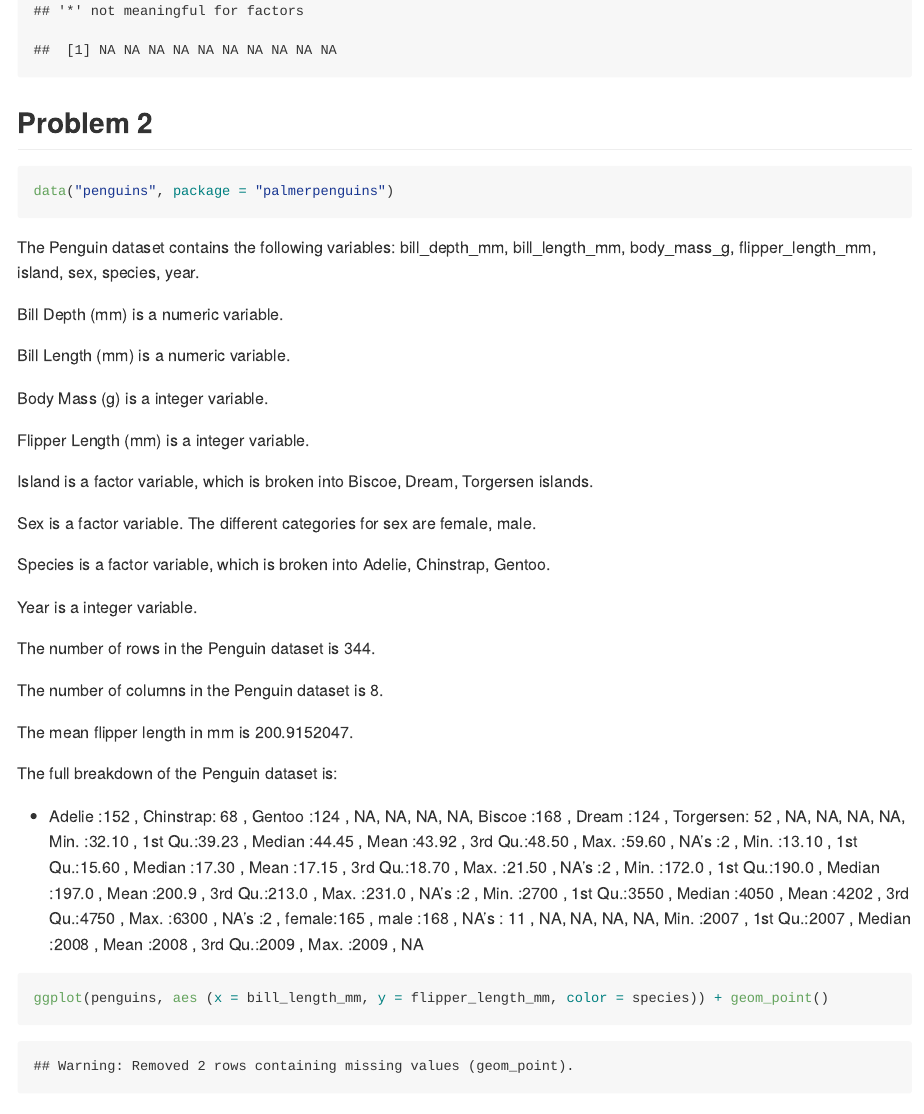
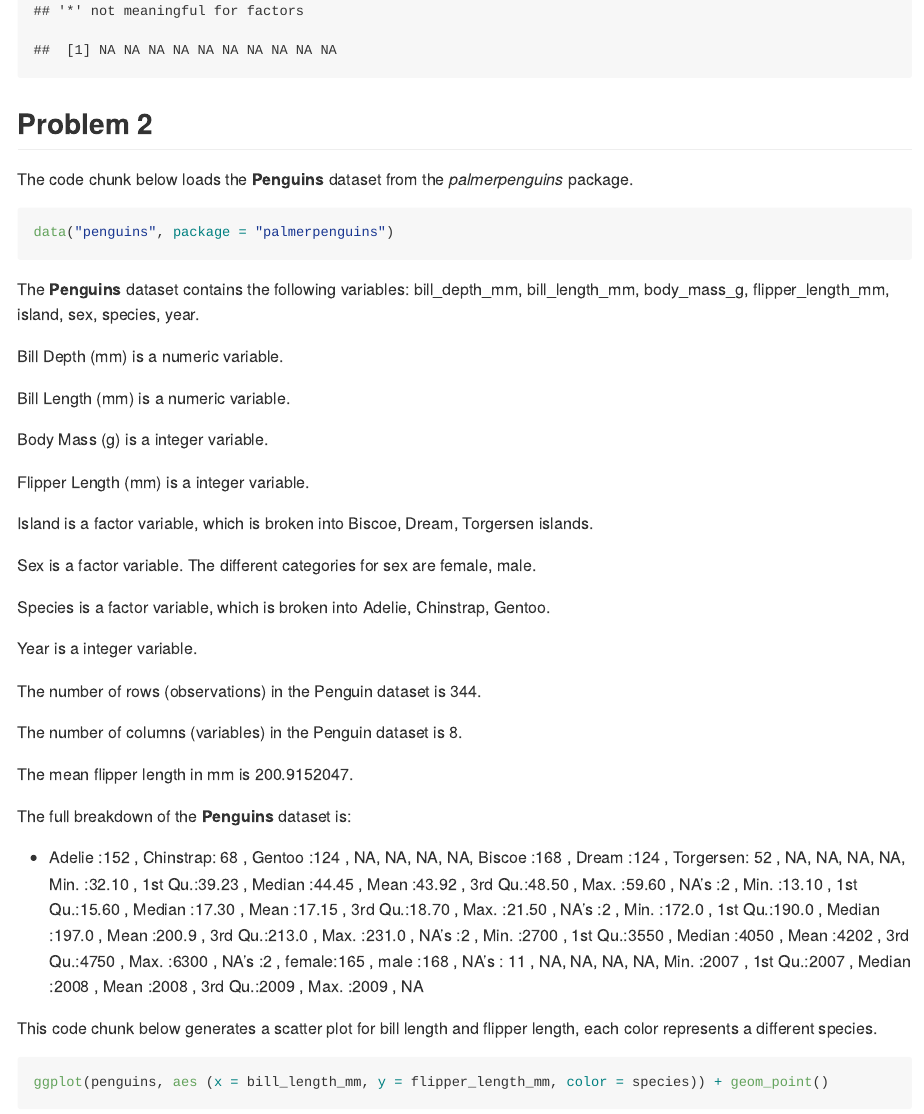
Before and after one commit to hlz2108/p8105_hw1_hlz2108, an R Markdown document (p8105_hw1_hlz2108.rmd): the page in a window 1100 px wide, from 2210 px down before the commit and from 2520 px down after it, so that both start at the same text. The pictures show the output file p8105_hw1_hlz2108.md that the author committed with the source, drawn offline in the style of GitHub.

Commit message:
Added formatting to text, description for code chunks. Showed output for first code chunk.

````diff
--- a/p8105_hw1_hlz2108.rmd
+++ b/p8105_hw1_hlz2108.rmd
@@ -52,12 +52,12 @@ as.factor((pull(prob1_df, samp_gt_0))) * pull(prob1_df, samp)
 ```
 
 ## Problem 2
-The code chunk below loads the penguin dataset from the palmerpenguins package.
+The code chunk below loads the **Penguins** dataset from the _palmerpenguins_ package.
 ```{r load_penguin}
 data("penguins", package = "palmerpenguins")
 ```
 
-The Penguin dataset contains the following variables: `r ls(penguins)`.
+The **Penguins** dataset contains the following variables: `r ls(penguins)`.
 
 Bill Depth (mm) is a `r class(pull(penguins, bill_depth_mm))` variable.
 
@@ -75,16 +75,17 @@ Species is a `r class(pull(penguins, species))` variable, which is broken into `
 
 Year is a `r class(pull(penguins, year))` variable.
 
-The number of rows in the Penguin dataset is `r nrow(penguins)`.
+The number of rows (observations) in the Penguin dataset is `r nrow(penguins)`.
 
-The number of columns in the Penguin dataset is `r ncol(penguins)`.
+The number of columns (variables) in the Penguin dataset is `r ncol(penguins)`.
 
 The mean flipper length in mm is `r mean((pull(penguins, flipper_length_mm)), na.rm=TRUE)`.
 
-The full breakdown of the Penguin dataset is:
+The full breakdown of the **Penguins** dataset is:
 
   * `r summary(penguins)`
 
+This code chunk below generates a scatter plot for bill length and flipper length, each color represents a different species.
 ```{r scatterplot_penguin}
 ggplot(penguins, aes (x = bill_length_mm, y = flipper_length_mm, color = species)) + geom_point()
 ggsave("scatterplot_penguin.pdf")
````
Also changed, not shown: p8105_hw1_hlz2108.md, scatterplot_penguin.pdf, p8105_hw1_hlz2108.rmd (2 more changed lines).
